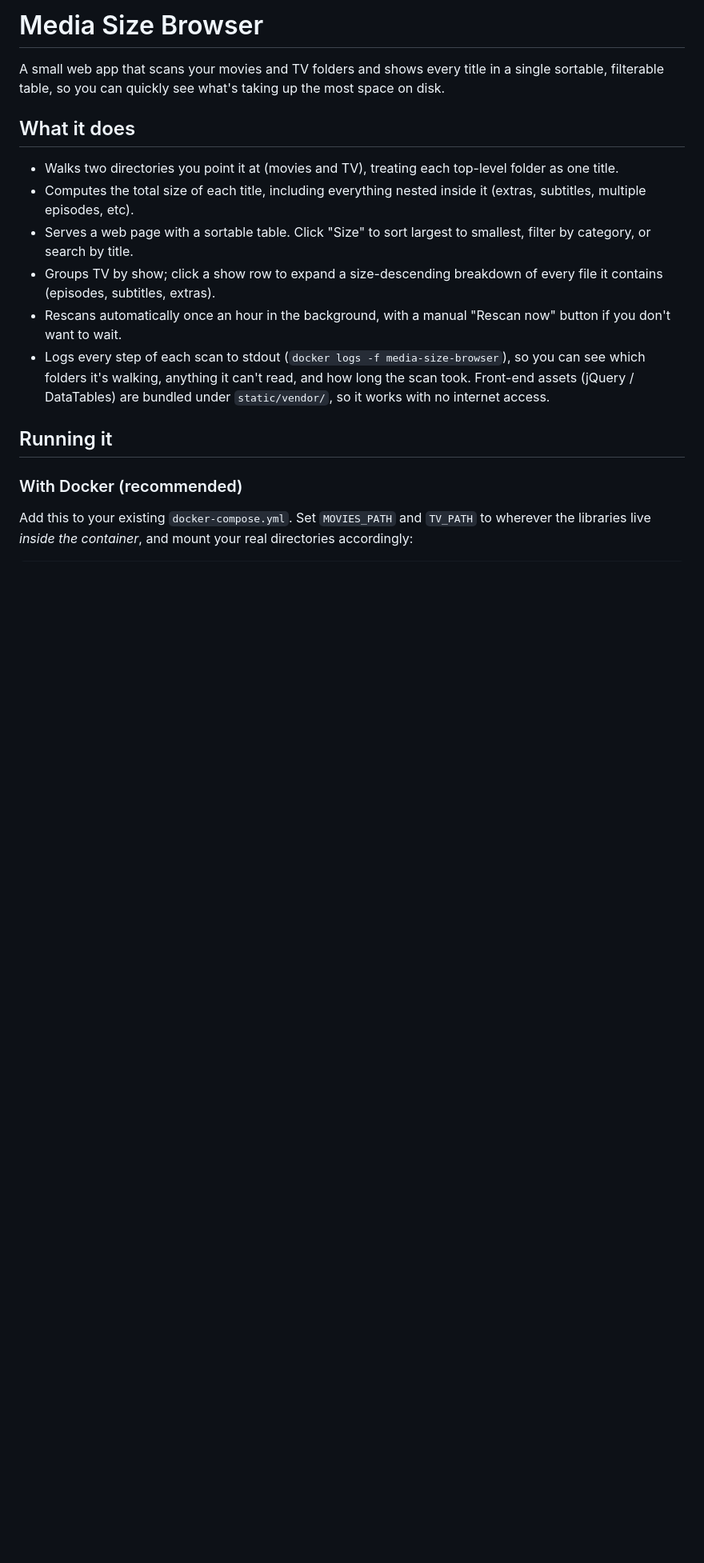
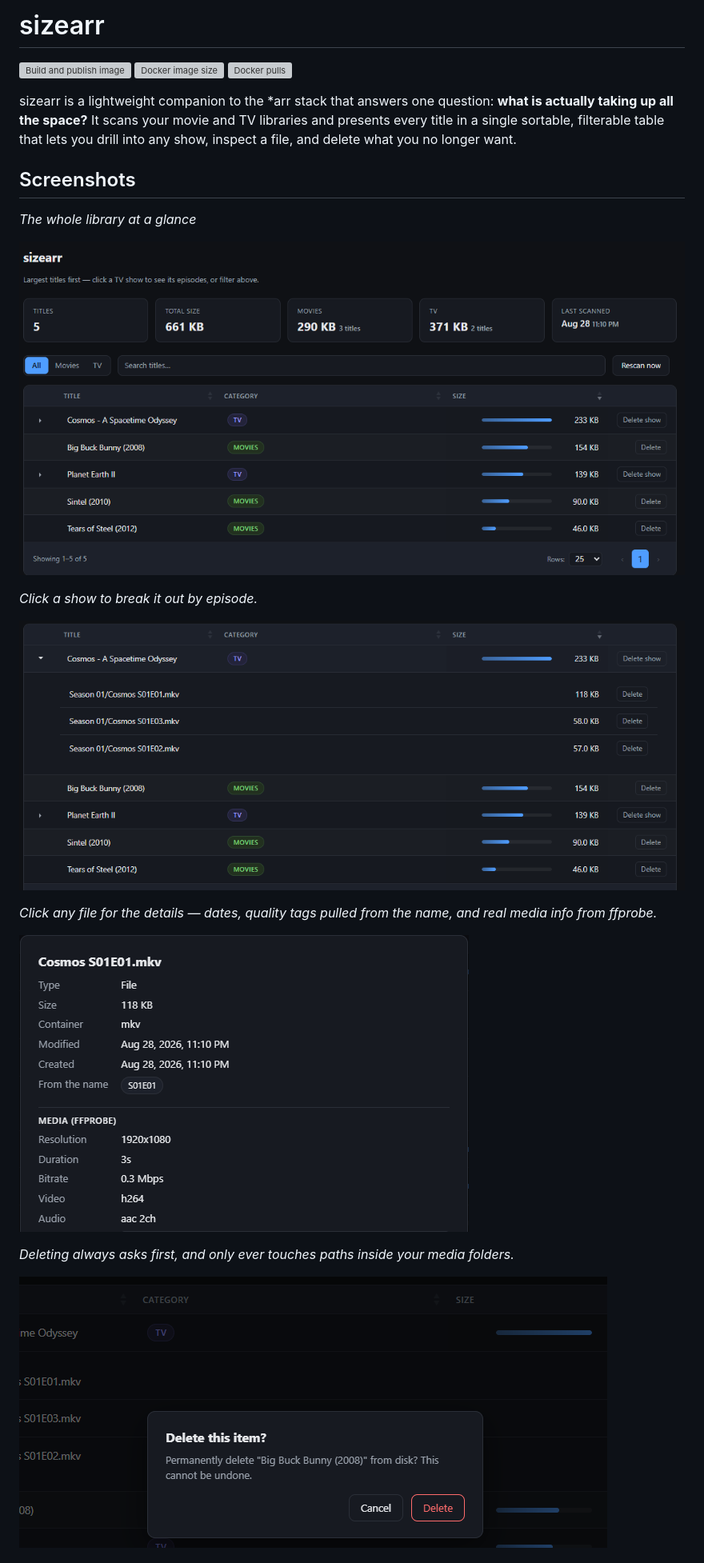
Before and after one commit to maxcraig112/sizearr, a Markdown page: README.md, the part around the change printed below. Shown: that part at 80% size. Drawn GitHub-style; pictures changed too: images/delete-confirm.png (added), images/file-detail.png (added), images/overview.png (added); blank space fills up the shorter version; grey boxes are pictures that could not be loaded.

Commit message:
Implement additional details for media files, update readme with details and image. rename to sizarr

```diff
--- a/README.md
+++ b/README.md
@@ -1,30 +1,32 @@
-# Media Size Browser
+# sizearr
 
-A small web app that scans your movies and TV folders and shows every title
-in a single sortable, filterable table, so you can quickly see what's taking
-up the most space on disk.
+[![Build and publish image](https://github.com/maxcraig112/sizearr/actions/workflows/deploy.yml/badge.svg)](https://github.com/maxcraig112/sizearr/actions/workflows/deploy.yml)
+[![Docker image size](https://img.shields.io/docker/image-size/maximiliancraig112/sizearr/latest?label=docker%20image)](https://hub.docker.com/r/maximiliancraig112/sizearr)
+[![Docker pulls](https://img.shields.io/docker/pulls/maximiliancraig112/sizearr)](https://hub.docker.com/r/maximiliancraig112/sizearr)
 
-## What it does
+sizearr is a lightweight companion to the *arr stack that answers one
+question: **what is actually taking up all the space?** It scans your movie
+and TV libraries and presents every title in a single sortable, filterable
+table that lets you drill into any show, inspect a file, and delete what you
+no longer want.
 
-- Walks two directories you point it at (movies and TV), treating each
-  top-level folder as one title.
-- Computes the total size of each title, including everything nested inside
-  it (extras, subtitles, multiple episodes, etc).
-- Serves a web page with a sortable table. Click "Size" to sort largest to
-  smallest, filter by category, or search by title.
-- Groups TV by show; click a show row to expand a size-descending breakdown
-  of every file it contains (episodes, subtitles, extras).
-- Rescans automatically once an hour in the background, with a manual
-  "Rescan now" button if you don't want to wait.
-- Logs every step of each scan to stdout (`docker logs -f media-size-browser`),
-  so you can see which folders it's walking, anything it can't read, and how
-  long the scan took. Front-end assets (jQuery / DataTables) are bundled under
-  `static/vendor/`, so it works with no internet access.
+## Screenshots
 
-## Running it
+*The whole library at a glance*
 
-### With Docker (recommended)
+![sizearr library overview](images/overview.png)
 
-Add this to your existing `docker-compose.yml`. Set `MOVIES_PATH` and
-`TV_PATH` to wherever the libraries live *inside the container*, and mount
-your real directories accordingly:
+*Click a show to break it out by episode.*
+
+![A TV show expanded to its episodes](images/tv-expanded.png)
+
+*Click any file for the details — dates, quality tags pulled from the name,
+and real media info from ffprobe.*
+
+![Per-file detail panel](images/file-detail.png)
+
+*Deleting always asks first, and only ever touches paths inside your media
+folders.*
+
+![Delete confirmation dialog](images/delete-confirm.png)
+
```
Also changed, not shown: other parts of README.md (+68 -69 lines), 9 other files.
